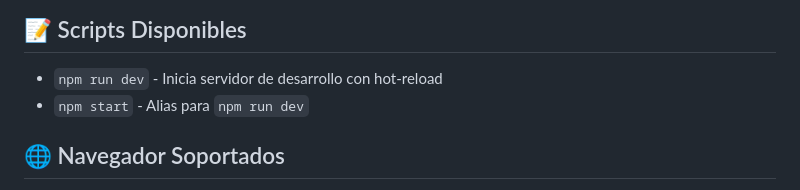
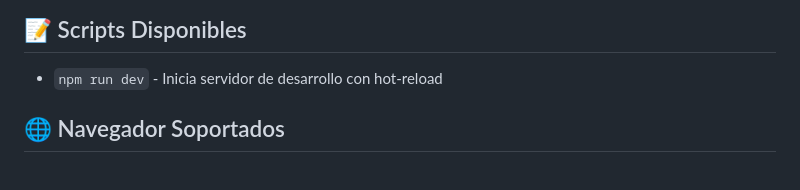
Before and after one commit to yahyrparedes/hackqori, a Markdown page: README.md, the part around the change. Drawn GitHub-style.

Commit message:
Update readme remove commando not available

```diff
--- a/README.md
+++ b/README.md
@@ -94,7 +94,6 @@ Esto abrirá automáticamente el navegador en `http://localhost:3000`. Los cambi
 ## 📝 Scripts Disponibles
 
 - `npm run dev` - Inicia servidor de desarrollo con hot-reload
-- `npm start` - Alias para `npm run dev`
 
 ## 🌐 Navegador Soportados
 
```
